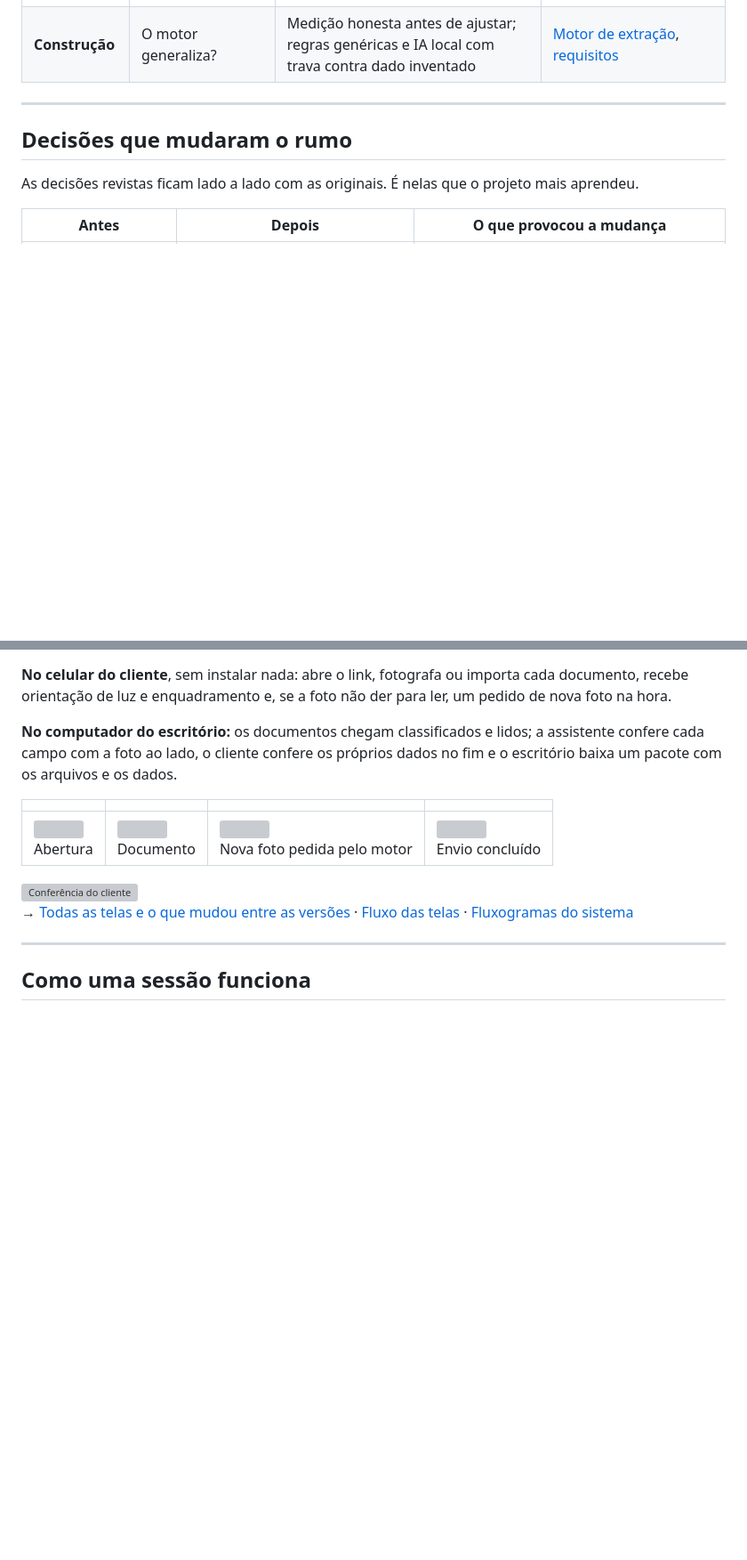
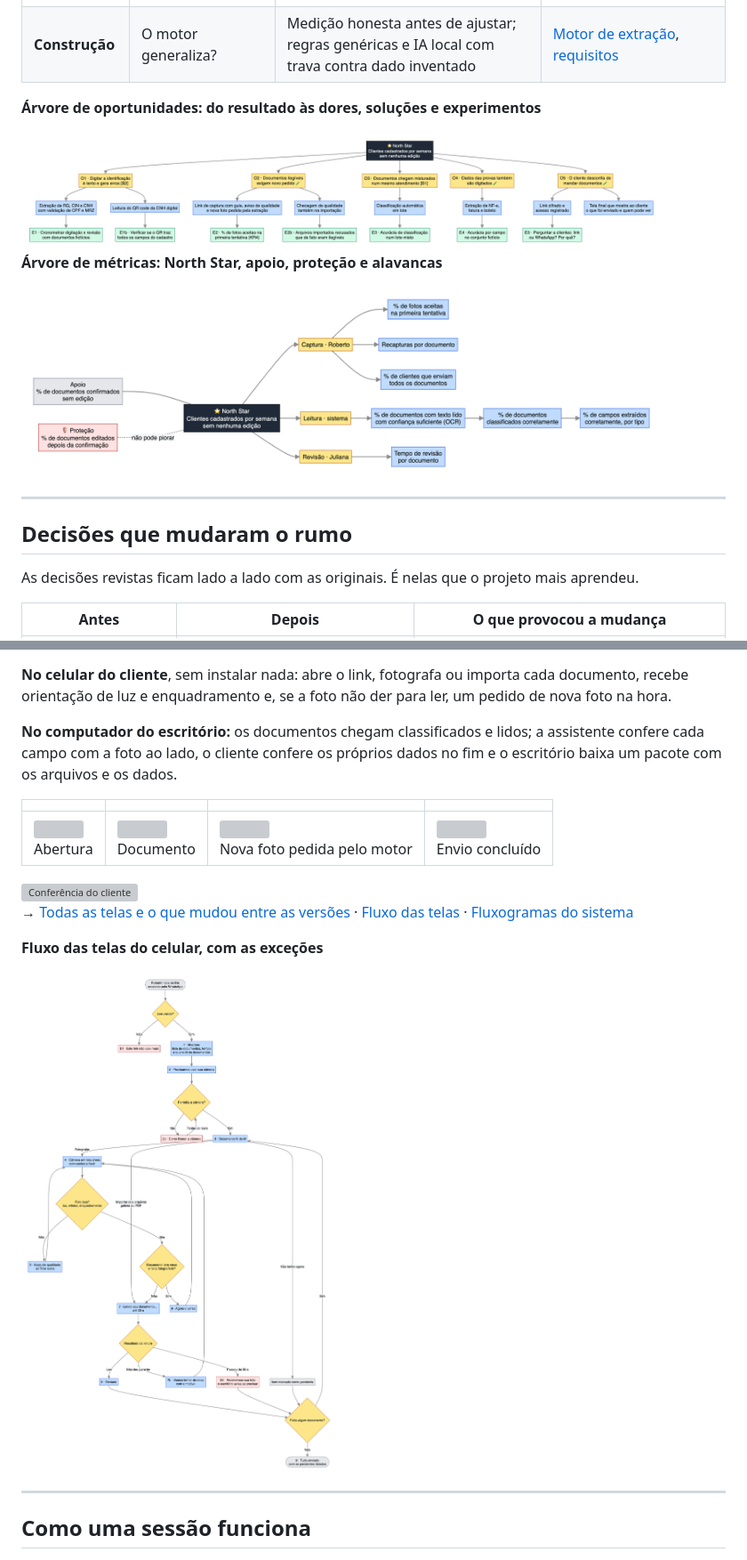
Before and after one commit to marcosvpantoja/extracao-dados-documentos, a Markdown page: README.md, 2 parts joined by grey strips. Shown at 89% size. Rendered like a GitHub page; pictures changed too: docs/ux/img/captura-wireframes-01-fluxo-das-telas.png; blank space fills up the shorter version; grey boxes are pictures that could not be loaded.

Commit message:
README: 9 diagramas visíveis nas seções; fluxo das telas com importação de arquivos

```diff
--- a/README.md
+++ b/README.md
@@ -62,6 +62,15 @@ Cada fase respondeu a uma pergunta antes de passar à seguinte. Toda decisão re
 | **Experiência** | Como o cliente e a assistente usam? | Wireframes aprovados antes do código; mudanças guiadas por testes no celular | [Wireframes](docs/ux/captura-wireframes.md), [guia visual](docs/ux/guia-visual.html), [telas finais](docs/ux/telas-finais.md) |
 | **Construção** | O motor generaliza? | Medição honesta antes de ajustar; regras genéricas e IA local com trava contra dado inventado | [Motor de extração](docs/etapas/10-motor.md), [requisitos](docs/requisitos.md) |
 
+
+**Árvore de oportunidades: do resultado às dores, soluções e experimentos**
+
+<img src="docs/etapas/img/04-estrategia-01-opportunity-solution-tree.png" alt="Árvore de oportunidades: do resultado às dores, soluções e experimentos" width="720">
+
+**Árvore de métricas: North Star, apoio, proteção e alavancas**
+
+<img src="docs/etapas/img/05-metricas-01-arvore-de-metricas.png" alt="Árvore de métricas: North Star, apoio, proteção e alavancas" width="720">
+
 ---
 
 ## Decisões que mudaram o rumo
@@ -95,6 +104,11 @@ As decisões revistas ficam lado a lado com as originais. É nelas que o projeto
 
 → [Todas as telas e o que mudou entre as versões](docs/ux/telas-finais.md) · [Fluxo das telas](docs/ux/captura-wireframes.md#fluxo-das-telas) · [Fluxogramas do sistema](docs/arquitetura/fluxogramas.md)
 
+
+**Fluxo das telas do celular, com as exceções**
+
+<img src="docs/ux/img/captura-wireframes-01-fluxo-das-telas.png" alt="Fluxo das telas do celular, com as exceções" width="520">
+
 ---
 
 ## Como uma sessão funciona
```
Also changed, not shown: other parts of README.md (+27 -0 lines), docs/evolucao.md (+1 -0 lines), docs/ux/captura-wireframes.md (+2 -1 lines).
